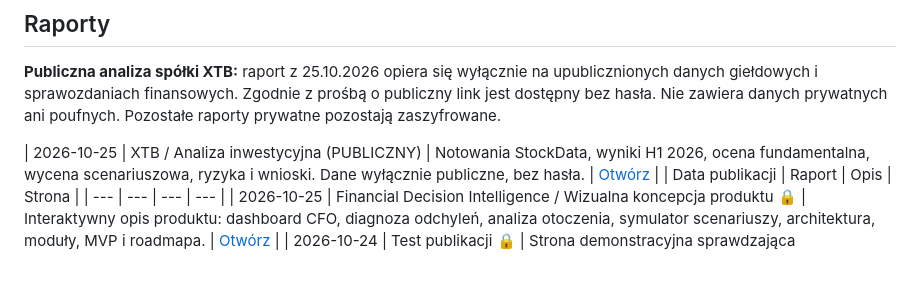
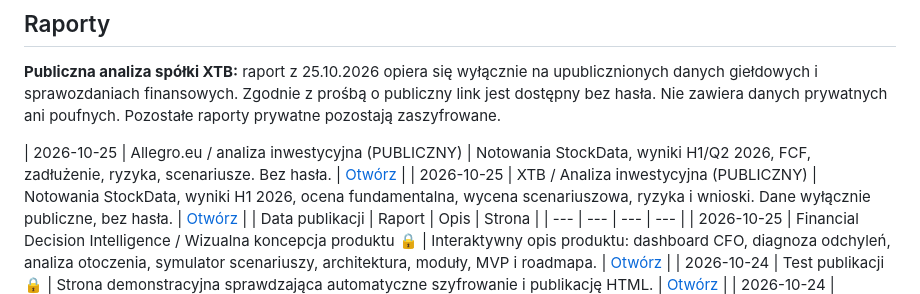
Before and after one commit to SebastianDabkowski/seba-info, a Markdown page: README.md, the part around the change. GitHub-like rendering; blank space fills up the shorter version.

Commit message:
Add public Allegro analysis to report index

```diff
--- a/README.md
+++ b/README.md
@@ -21,6 +21,7 @@ To **celowo publiczna** strona do udostępniania potencjalnym klientom. Nie nale
 **Publiczna analiza spółki XTB:** raport z 25.10.2026 opiera się wyłącznie na upublicznionych danych giełdowych i sprawozdaniach finansowych. Zgodnie z prośbą o publiczny link jest dostępny bez hasła. Nie zawiera danych prywatnych ani poufnych. Pozostałe raporty prywatne pozostają zaszyfrowane.
 
 <!-- SEBA-INFO-REPORTS-START -->
+| 2026-10-25 | Allegro.eu / analiza inwestycyjna (PUBLICZNY) | Notowania StockData, wyniki H1/Q2 2026, FCF, zadłużenie, ryzyka, scenariusze. Bez hasła. | [Otwórz](https://sebastiandabkowski.github.io/seba-info/2026-10-25-allegro-analiza-inwestycyjna.html) |
 | 2026-10-25 | XTB / Analiza inwestycyjna (PUBLICZNY) | Notowania StockData, wyniki H1 2026, ocena fundamentalna, wycena scenariuszowa, ryzyka i wnioski. Dane wyłącznie publiczne, bez hasła. | [Otwórz](https://sebastiandabkowski.github.io/seba-info/2026-10-25-xtb-analiza-inwestycyjna.html) |
 | Data publikacji | Raport | Opis | Strona |
 | --- | --- | --- | --- |
```
